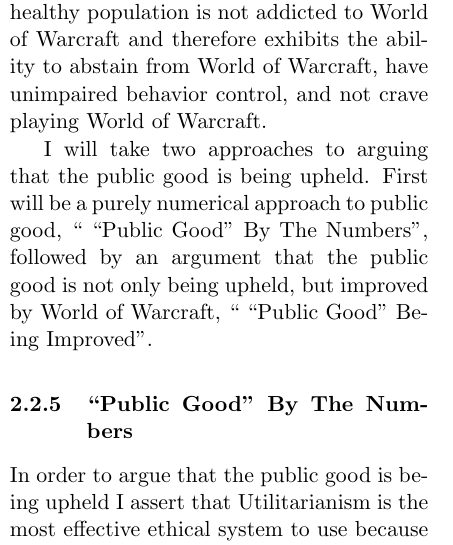
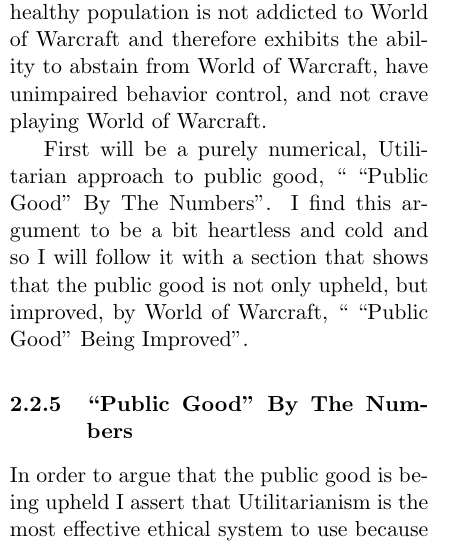
Before and after one commit to tgashby/CSC300-Paper, a LaTeX document (paper.tex): part of one column of page 3 of 9, cut so that both start at the same text. Compiled offline with pdfLaTeX.

Commit message:
6. Attempt to clean up Public Good introduction.

```diff
--- a/paper.tex
+++ b/paper.tex
@@ -75,7 +75,7 @@
 \subsubsection{``Public Good'' Breakdown}
 I define the public good to be the population's mental and physical welfare. A healthy population is not addicted to World of Warcraft and therefore exhibits the ability to abstain from World of Warcraft, have unimpaired behavior control, and not crave playing World of Warcraft.
 
-I will take two approaches to arguing that the public good is being upheld. First will be a purely numerical approach to public good, `` ``Public Good'' By The Numbers'', followed by an argument that the public good is not only being upheld, but improved by World of Warcraft, `` ``Public Good'' Being Improved''.
+First will be a purely numerical, Utilitarian approach to public good, `` ``Public Good'' By The Numbers''. I find this argument to be a bit heartless and cold and so I will follow it with a section that shows that the public good is not only upheld, but improved, by World of Warcraft, `` ``Public Good'' Being Improved''.
 
 \subsubsection{``Public Good'' By The Numbers}
 In order to argue that the public good is being upheld I assert that Utilitarianism is the most effective ethical system to use because it judges actions based on the net happiness of everyone. Utilitarianism is ``[t]he creed which ... holds that actions are right in proportion as they tend to promote happiness, wrong as they tend to produce the reverse of happiness.'' \cite{Utilitarianism}
```
